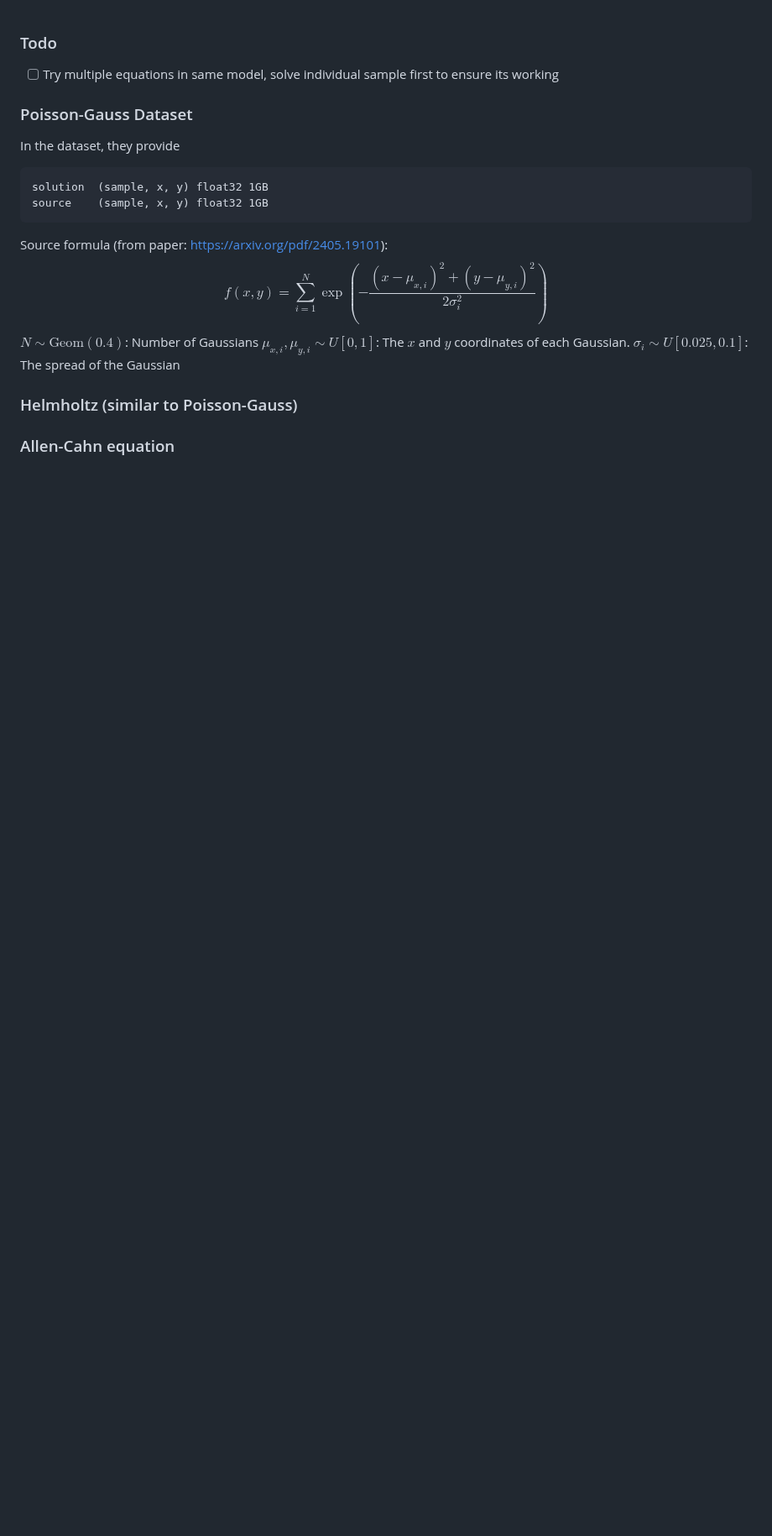
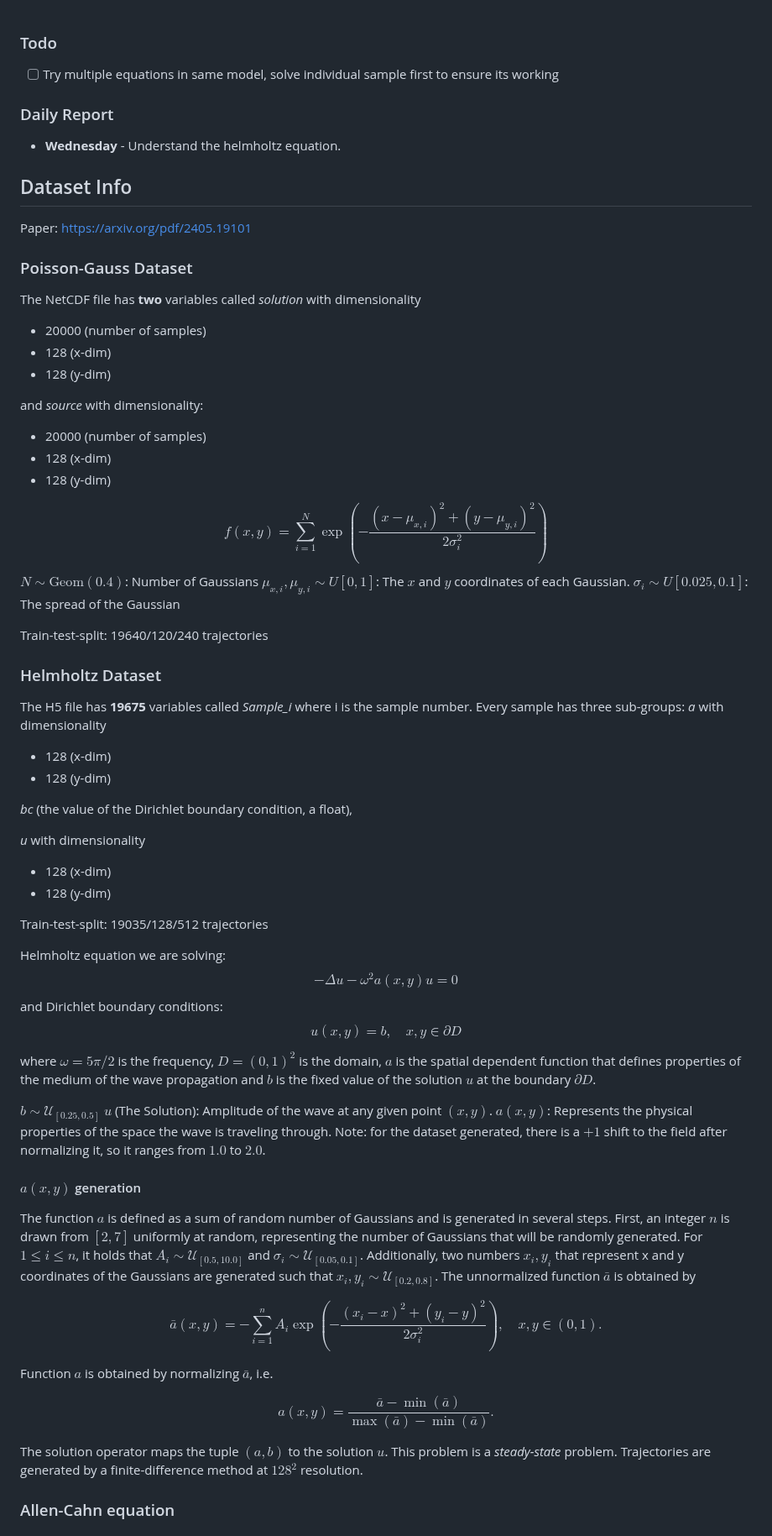
Before and after one commit to wang-yuancheng/piml, a Markdown page: docs/updates/2026-06-29-wk8.md, the part around one of its changes. Shown at 84% size. GitHub-like rendering; blank space fills up the shorter version.

````diff
--- a/docs/updates/2026-06-29-wk8.md
+++ b/docs/updates/2026-06-29-wk8.md
@@ -1,19 +1,62 @@
 ### Todo
 - [ ] Try multiple equations in same model, solve individual sample first to ensure its working
 
+### Daily Report
+* **Wednesday** - Understand the helmholtz equation.
+
+## Dataset Info
+Paper: https://arxiv.org/pdf/2405.19101
+
 ### Poisson-Gauss Dataset
-In the dataset, they provide
-```
-solution  (sample, x, y) float32 1GB
-source    (sample, x, y) float32 1GB
-```
+The NetCDF file has **two** variables called *solution* with dimensionality
+  - 20000 (number of samples)
+  - 128 (x-dim)
+  - 128 (y-dim)
 
-Source formula (from paper: https://arxiv.org/pdf/2405.19101):
+and *source* with dimensionality:
+  - 20000 (number of samples)
+  - 128 (x-dim)
+  - 128 (y-dim)
+
 $$f(x,y) = \sum_{i=1}^{N} \exp\left(-\frac{(x-\mu_{x,i})^2 + (y-\mu_{y,i})^2}{2\sigma_i^2}\right)$$
 $N \sim \text{Geom}(0.4)$: Number of Gaussians
 $\mu_{x,i}, \mu_{y,i} \sim U[0, 1]$: The $x$ and $y$ coordinates of each Gaussian.
 $\sigma_i \sim U[0.025, 0.1]$: The spread of the Gaussian
 
-### Helmholtz (similar to Poisson-Gauss)
+Train-test-split: 19640/120/240 trajectories
+
+### Helmholtz Dataset
+The H5 file has **19675** variables called *Sample_i* where i is the sample number. Every sample has three sub-groups:
+*a* with dimensionality
+  - 128 (x-dim)
+  - 128 (y-dim)
+
+*bc* (the value of the Dirichlet boundary condition, a float),
+
+*u* with dimensionality
+  - 128 (x-dim)
+  - 128 (y-dim)
+
+Train-test-split: 19035/128/512 trajectories
+
+Helmholtz equation we are solving: $$-\Delta u - \omega^2 a(x, y)u = 0$$ and Dirichlet boundary conditions: $$u(x, y) = b, \quad x, y \in \partial D$$
+
+where $\omega = 5\pi/2$ is the frequency, $D = (0, 1)^2$ is the domain, $a$ is the spatial dependent function that defines properties of the medium of the wave propagation and $b$ is the fixed value of the solution $u$ at the boundary $\partial D$.
+
+$b \sim \mathcal{U}_{[0.25, 0.5]}$
+$u$ (The Solution): Amplitude of the wave at any given point $(x, y)$.
+$a(x, y)$: Represents the physical properties of the space the wave is traveling through. Note: for the dataset generated, there is a $+1$ shift to the field after normalizing it, so it ranges from $1.0$ to $2.0$.
+
+#### $a(x,y)$ generation
+The function $a$ is defined as a sum of random number of Gaussians and is generated in several steps. First, an integer $n$ is drawn from $[2, 7]$ uniformly at random, representing the number of Gaussians that will be randomly generated. For $1 \le i \le n$, it holds that $A_i \sim \mathcal{U}_{[0.5, 10.0]}$ and $\sigma_i \sim \mathcal{U}_{[0.05, 0.1]}$. Additionally, two numbers $x_i, y_i$ that represent x and y coordinates of the Gaussians are generated such that $x_i, y_i \sim \mathcal{U}_{[0.2, 0.8]}$. The unnormalized function $\bar{a}$ is obtained by
+
+
+$$\bar{a}(x, y) = - \sum_{i=1}^n A_i \exp \left( - \frac{(x_i - x)^2 + (y_i - y)^2}{2\sigma_i^2} \right), \quad x, y \in (0, 1).$$
+
+Function $a$ is obtained by normalizing $\bar{a}$, i.e.
+
+$$a(x, y) = \frac{\bar{a} - \min(\bar{a})}{\max(\bar{a}) - \min(\bar{a})}.$$
+
+The solution operator maps the tuple $(a, b)$ to the solution $u$. This problem is a *steady-state* problem. Trajectories are generated by a finite-difference method at $128^2$ resolution.
 
 ### Allen-Cahn equation
````
Also changed, not shown: other parts of docs/updates/2026-06-29-wk8.md (+7 -0 lines), docs/updates/2026-06-22-wk7.md (+4 -2 lines), docs/assets/wk8/wednesday-results.png (added), 2 other files.
